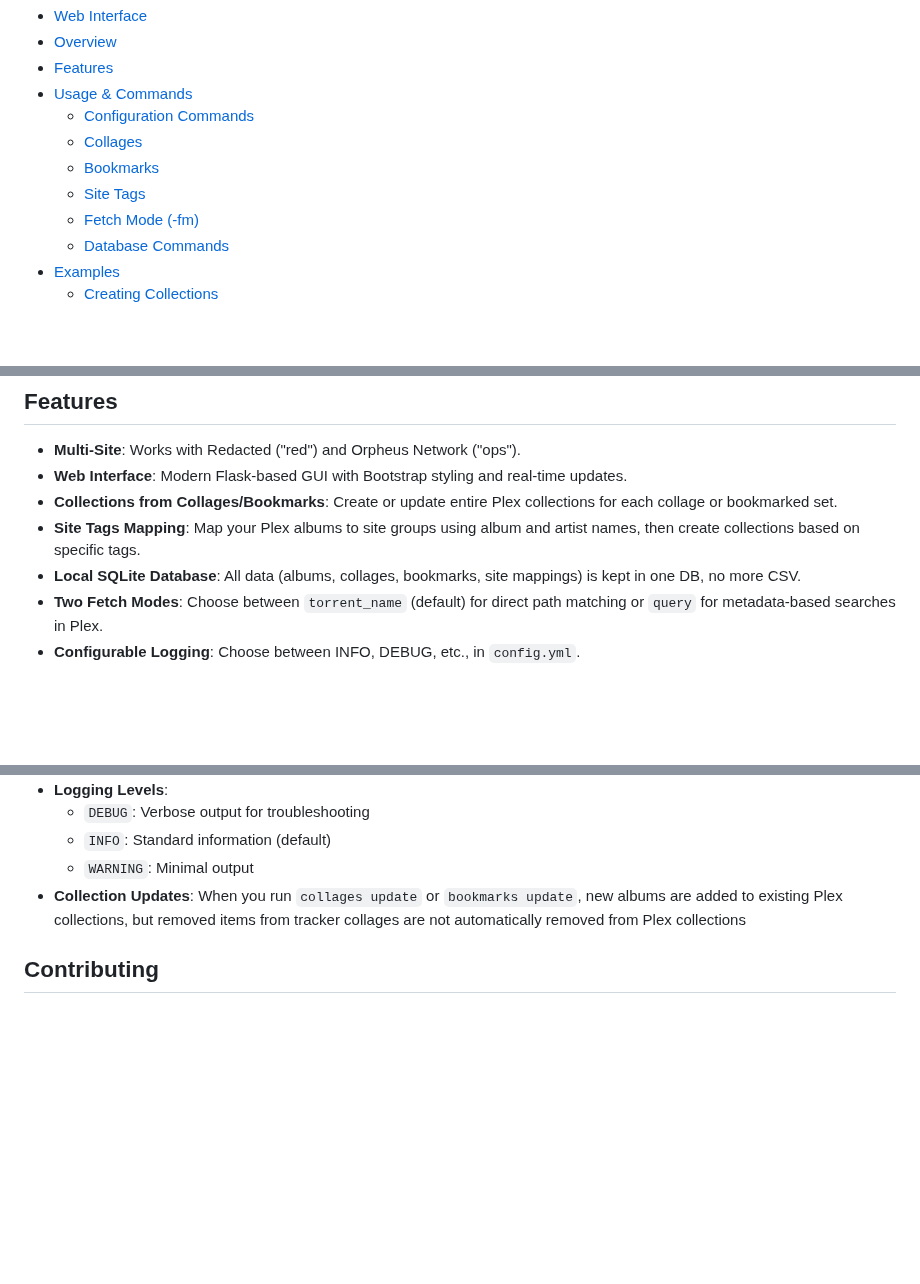
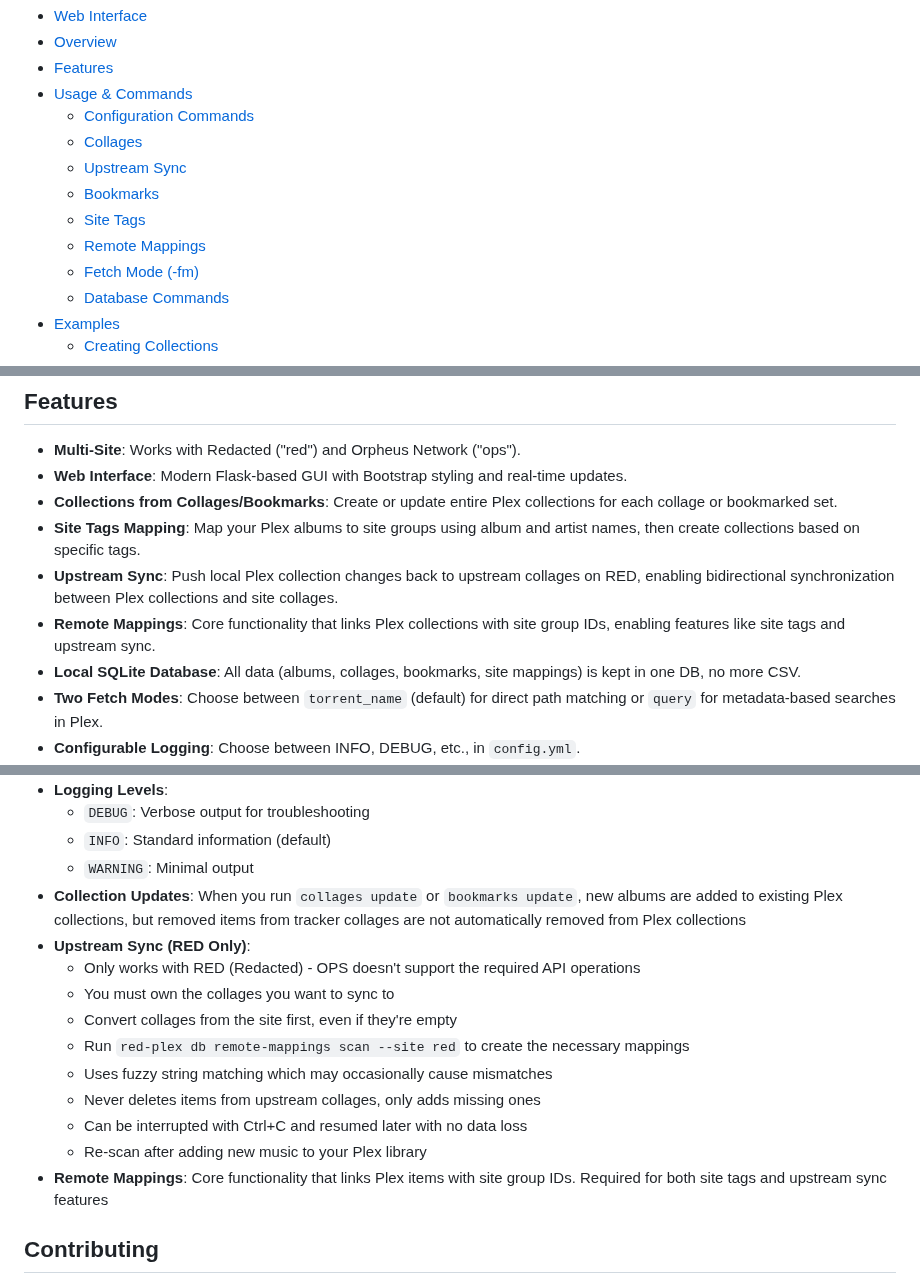
Before and after one commit to marceljungle/red-plex, a Markdown page: README.md, 3 parts joined by grey strips. Rendered like a GitHub page; blank space fills up the shorter version.

```diff
--- a/README.md
+++ b/README.md
@@ -63,8 +63,10 @@ The web interface provides the same functionality as the CLI commands but with a
 - [Usage & Commands](#usage--commands)
   - [Configuration Commands](#configuration-commands)
   - [Collages](#collages)
+  - [Upstream Sync](#upstream-sync)
   - [Bookmarks](#bookmarks)
   - [Site Tags](#site-tags)
+  - [Remote Mappings](#remote-mappings)
   - [Fetch Mode (-fm)](#fetch-mode--fm)
   - [Database Commands](#database-commands)
 - [Examples](#examples)
@@ -172,6 +174,8 @@ Visit: https://plex.tv/api/resources?includeHttps=1&X-Plex-Token={YOUR_TOKEN}
 - **Web Interface**: Modern Flask-based GUI with Bootstrap styling and real-time updates.
 - **Collections from Collages/Bookmarks**: Create or update entire Plex collections for each collage or bookmarked set.
 - **Site Tags Mapping**: Map your Plex albums to site groups using album and artist names, then create collections based on specific tags.
+- **Upstream Sync**: Push local Plex collection changes back to upstream collages on RED, enabling bidirectional synchronization between Plex collections and site collages.
+- **Remote Mappings**: Core functionality that links Plex collections with site group IDs, enabling features like site tags and upstream sync.
 - **Local SQLite Database**: All data (albums, collages, bookmarks, site mappings) is kept in one DB, no more CSV.
 - **Two Fetch Modes**: Choose between `torrent_name` (default) for direct path matching or `query` for metadata-based searches in Plex.
 - **Configurable Logging**: Choose between INFO, DEBUG, etc., in `config.yml`.
@@ -449,6 +519,16 @@ pip install red-plex --upgrade
   - `INFO`: Standard information (default)
   - `WARNING`: Minimal output
 - **Collection Updates**: When you run `collages update` or `bookmarks update`, new albums are added to existing Plex collections, but removed items from tracker collages are not automatically removed from Plex collections
+- **Upstream Sync (RED Only)**:
+  - Only works with RED (Redacted) - OPS doesn't support the required API operations
+  - You must own the collages you want to sync to
+  - Convert collages from the site first, even if they're empty
+  - Run `red-plex db remote-mappings scan --site red` to create the necessary mappings
+  - Uses fuzzy string matching which may occasionally cause mismatches
+  - Never deletes items from upstream collages, only adds missing ones
+  - Can be interrupted with Ctrl+C and resumed later with no data loss
+  - Re-scan after adding new music to your Plex library
+- **Remote Mappings**: Core functionality that links Plex items with site group IDs. Required for both site tags and upstream sync features
 
 ## Contributing
 
```
Also changed, not shown: other parts of README.md (+78 -12 lines).
